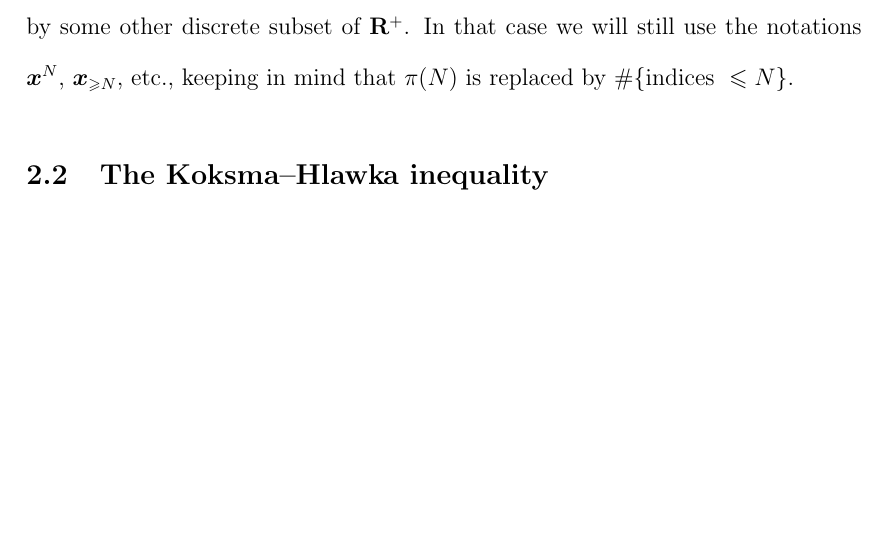
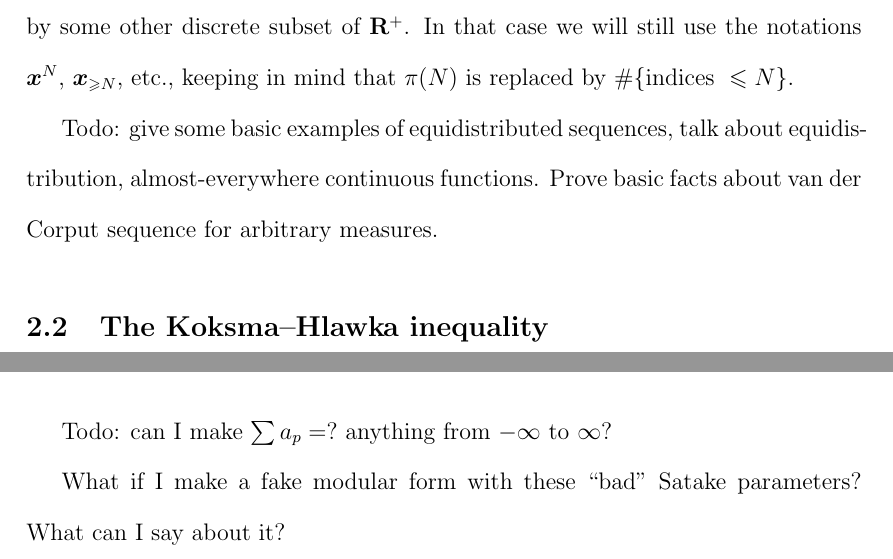
Before and after one commit to dkmiller/dissertation, a LaTeX thesis (main.tex, which reads 02_discrepancy.tex, 08_direct_counterexample.tex, thesis-style.sty): part of page 14 of 49 before the commit and two parts of pages 14 and 45 of 49 after it, the two joined at a grey line, cut so that both start at the same text, the shorter picture padded with empty space. Compiled offline with pdfLaTeX.

Commit message:
added some Todo

```diff
--- a/02_discrepancy.tex
+++ b/02_discrepancy.tex
@@ -86,6 +86,10 @@ Sometimes the sequence $\bx$ will not be indexed by the prime numbers, but
 rather by some other discrete subset of $\bR^+$. In that case we will still
 use the notations $\bx^N$, $\bx_{\geqslant N}$, etc., keeping in mind that
 $\pi(N)$ is replaced by $\#\{\textnormal{indices }\leqslant N\}$.
+
+Todo: give some basic examples of equidistributed sequences, talk about
+equidistribution, almost-everywhere continuous functions. Prove basic facts
+about van der Corput sequence for arbitrary measures.
 
 
 
--- a/08_direct_counterexample.tex
+++ b/08_direct_counterexample.tex
@@ -148,3 +148,8 @@ gives us that for $N\leqslant r_n$, we have
 \[
 	|\disc(\{a_p / 2\sqrt p\}_{p\leqslant N}, \nu) - \disc(\bx^N,\nu)| \ll N^{-\frac 1 2+\epsilon} .
 \]
+
+Todo: can I make $\sum a_p = ?$ anything from $-\infty$ to $\infty$?
+
+What if I make a fake modular form with these ``bad'' Satake parameters? What
+can I say about it?
--- a/thesis-style.sty
+++ b/thesis-style.sty
@@ -13,6 +13,7 @@
 \DeclareMathOperator{\Rep}{Rep}
 \DeclareMathOperator{\sgn}{sgn}
 \DeclareMathOperator{\spf}{Spf}
+\DeclareMathOperator{\SU}{SU}
 \DeclareMathOperator{\sym}{sym}
 \newcommand{\tangent}{\mathrm{T}}
 \DeclareMathOperator{\tr}{tr}
```
Also changed, not shown: 01_introduction.tex (+2 -0 lines), 10_concluding_remarks.tex (+3 -0 lines), main.pdf.
